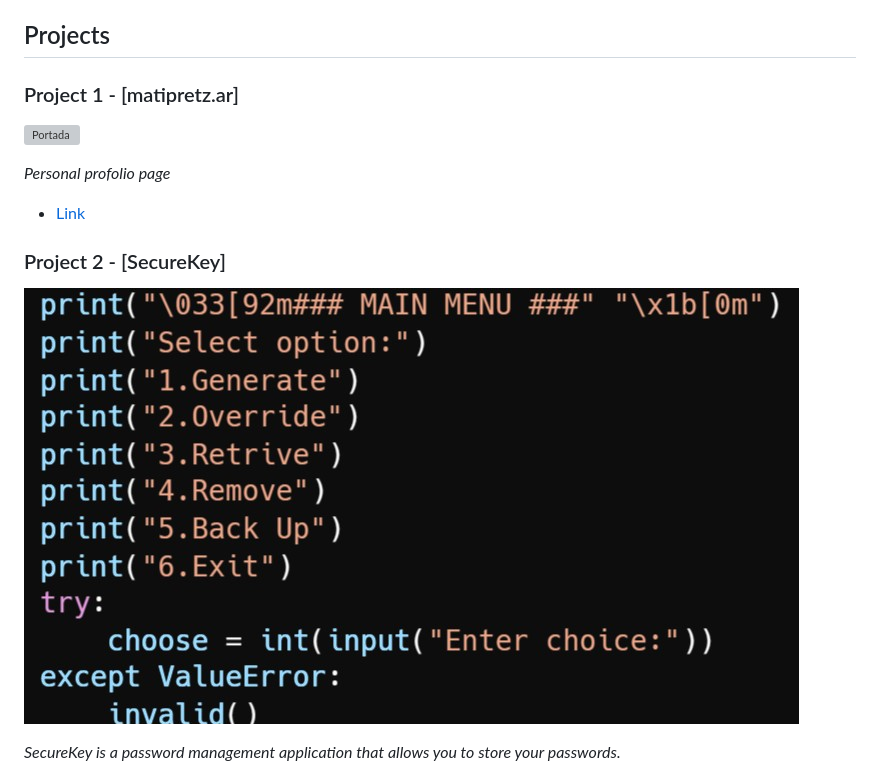
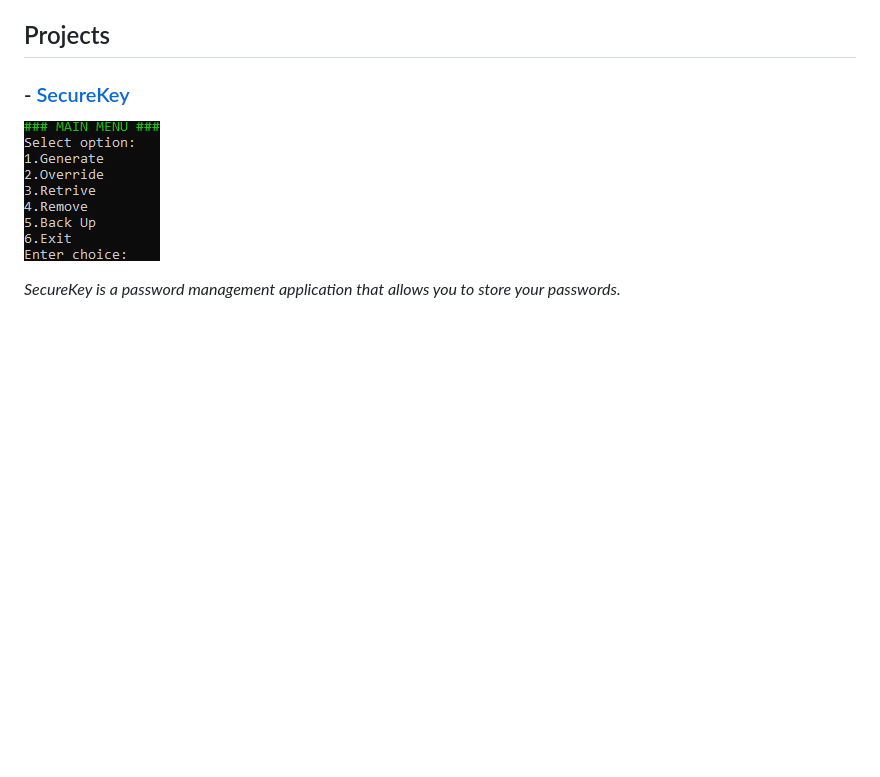
Before and after one commit to matipretz/matipretz.github.io, a Markdown page: README.md, the part around the change printed below. GitHub-like rendering; pictures changed too: images/img_sk.png (added); blank space fills up the shorter version; grey boxes are pictures that could not be loaded.

```diff
--- a/README.md
+++ b/README.md
@@ -6,16 +6,8 @@ I'm Matías, a mid-30s self-learner passionate about technology and programming.
 
 ## Projects
 
-### Project 1 - [matipretz.ar]
+### - [SecureKey](github.com/matipretz/SecureKey)
 
-![Portada](./images/page.png)
-
-_Personal profolio page_
-
-- [Link](https://matipretz.ar)
-
-### Project 2 - [SecureKey]
-
-![Project Image](./images/pic02.png)
+![Project Image](./images/img_sk.png)
 
 _SecureKey is a password management application that allows you to store your passwords._
```
Also changed, not shown: other parts of README.md (+0 -2 lines), 3 other files.
